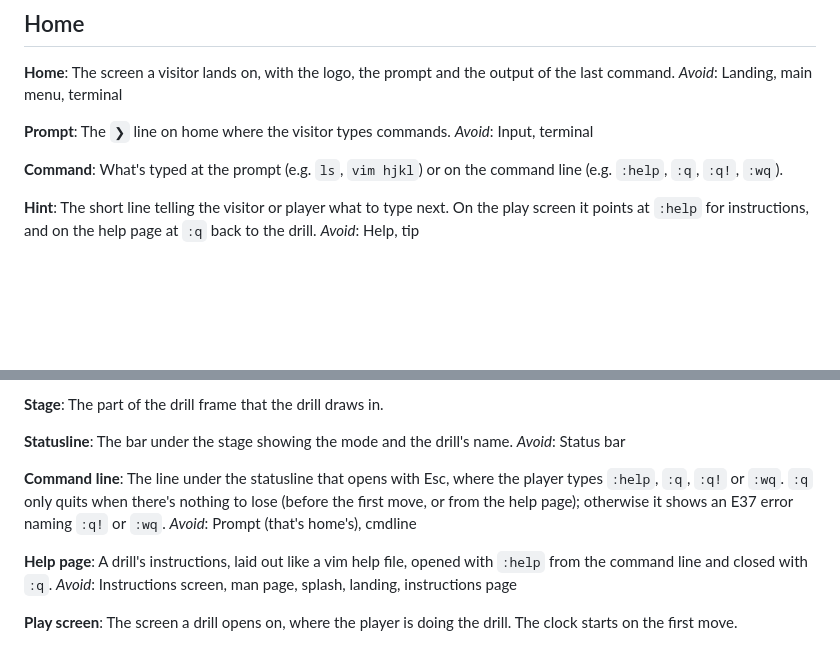
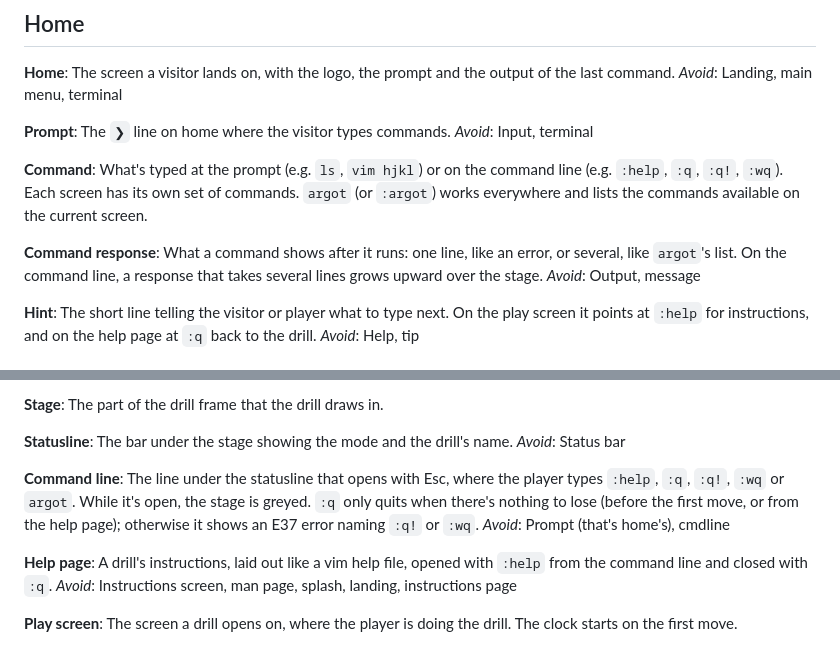
Before and after one commit to theselftaughtdev42/argot, a Markdown page: GLOSSARY.md, 2 parts joined by grey strips. Drawn GitHub-style; blank space fills up the shorter version.

Commit message:
Define the argot command and command response in the glossary
Co-Authored-By: Claude Opus 5.5 <noreply@anthropic.com>

```diff
--- a/GLOSSARY.md
+++ b/GLOSSARY.md
@@ -23,7 +23,11 @@ The `❯` line on home where the visitor types commands.
 _Avoid_: Input, terminal
 
 **Command**:
-What's typed at the prompt (e.g. `ls`, `vim hjkl`) or on the command line (e.g. `:help`, `:q`, `:q!`, `:wq`).
+What's typed at the prompt (e.g. `ls`, `vim hjkl`) or on the command line (e.g. `:help`, `:q`, `:q!`, `:wq`). Each screen has its own set of commands. `argot` (or `:argot`) works everywhere and lists the commands available on the current screen.
+
+**Command response**:
+What a command shows after it runs: one line, like an error, or several, like `argot`'s list. On the command line, a response that takes several lines grows upward over the stage.
+_Avoid_: Output, message
 
 **Hint**:
 The short line telling the visitor or player what to type next. On the play screen it points at `:help` for instructions, and on the help page at `:q` back to the drill.
@@ -47,7 +51,7 @@ The bar under the stage showing the mode and the drill's name.
 _Avoid_: Status bar
 
 **Command line**:
-The line under the statusline that opens with Esc, where the player types `:help`, `:q`, `:q!` or `:wq`. `:q` only quits when there's nothing to lose (before the first move, or from the help page); otherwise it shows an E37 error naming `:q!` or `:wq`.
+The line under the statusline that opens with Esc, where the player types `:help`, `:q`, `:q!`, `:wq` or `argot`. While it's open, the stage is greyed. `:q` only quits when there's nothing to lose (before the first move, or from the help page); otherwise it shows an E37 error naming `:q!` or `:wq`.
 _Avoid_: Prompt (that's home's), cmdline
 
 **Help page**:
```
